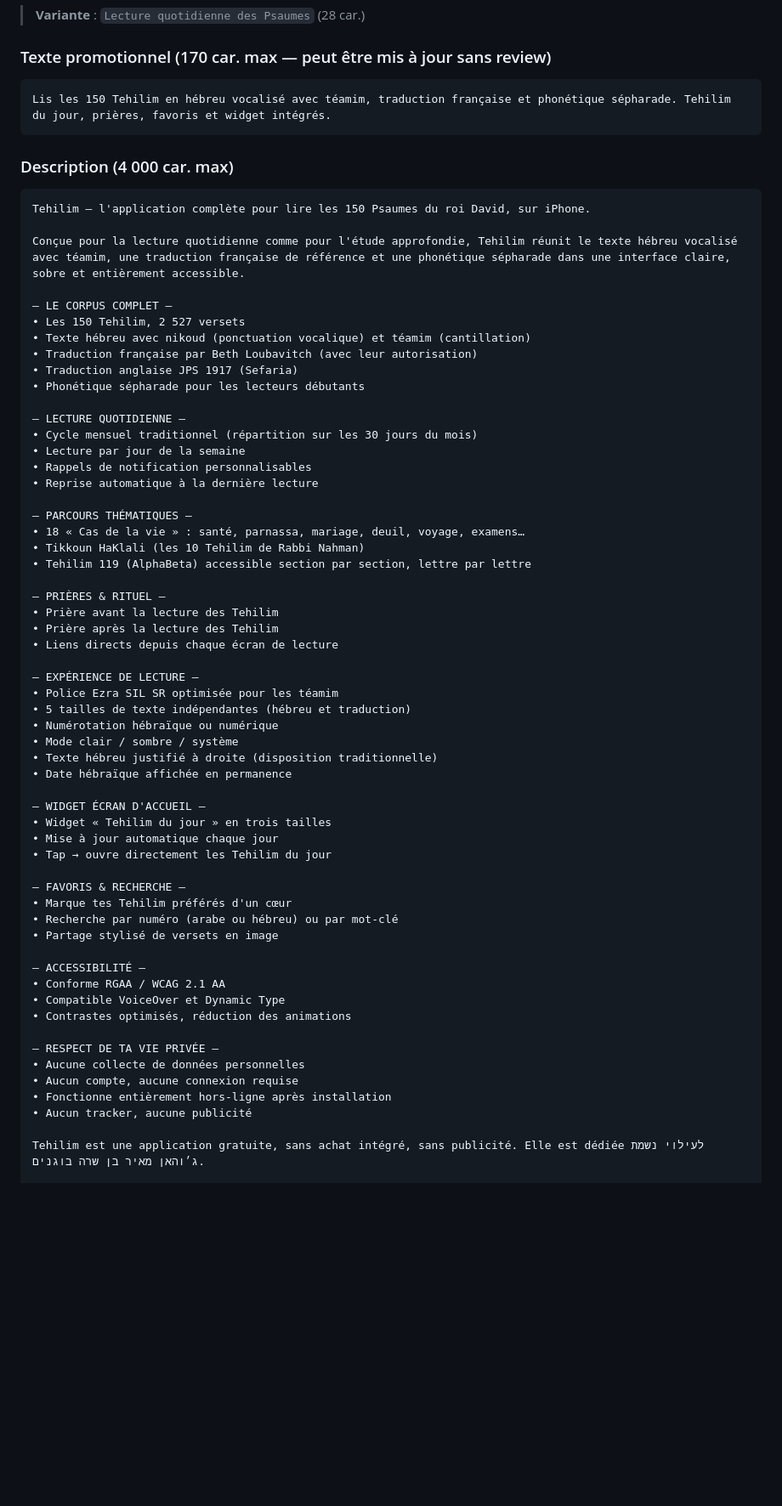
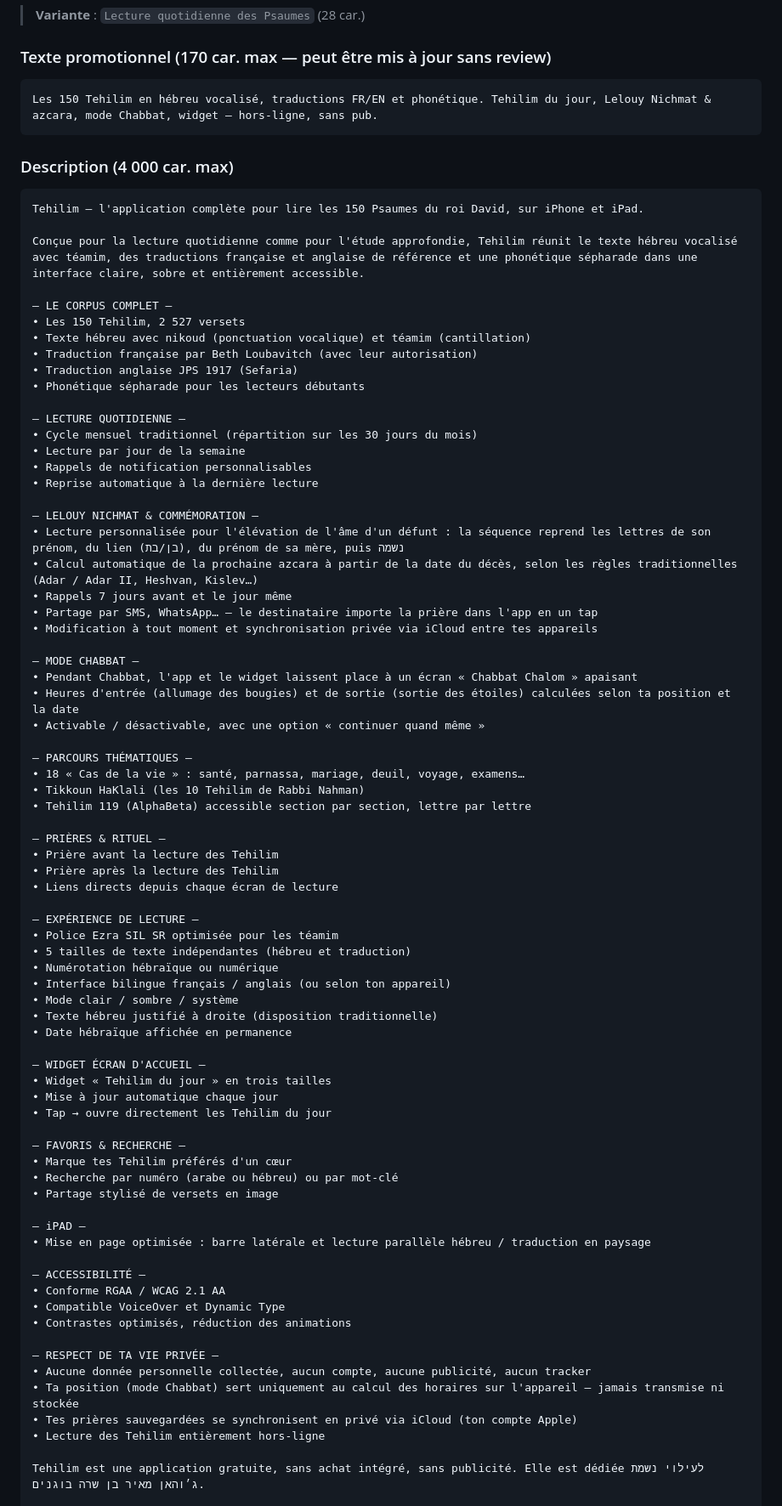
Before and after one commit to Dadoou5/tehilim-ios, a Markdown page: AppStoreListing.md, the part around one of its changes. Shown at 85% size. GitHub-like rendering; blank space fills up the shorter version.

````diff
--- a/AppStoreListing.md
+++ b/AppStoreListing.md
@@ -19,14 +19,14 @@ Psaumes en hébreu et français
 
 ### Texte promotionnel (170 car. max — peut être mis à jour sans review)
 ```
-Lis les 150 Tehilim en hébreu vocalisé avec téamim, traduction française et phonétique sépharade. Tehilim du jour, prières, favoris et widget intégrés.
+Les 150 Tehilim en hébreu vocalisé, traductions FR/EN et phonétique. Tehilim du jour, Lelouy Nichmat & azcara, mode Chabbat, widget — hors-ligne, sans pub.
 ```
 
 ### Description (4 000 car. max)
 ```
-Tehilim — l'application complète pour lire les 150 Psaumes du roi David, sur iPhone.
+Tehilim — l'application complète pour lire les 150 Psaumes du roi David, sur iPhone et iPad.
 
-Conçue pour la lecture quotidienne comme pour l'étude approfondie, Tehilim réunit le texte hébreu vocalisé avec téamim, une traduction française de référence et une phonétique sépharade dans une interface claire, sobre et entièrement accessible.
+Conçue pour la lecture quotidienne comme pour l'étude approfondie, Tehilim réunit le texte hébreu vocalisé avec téamim, des traductions française et anglaise de référence et une phonétique sépharade dans une interface claire, sobre et entièrement accessible.
 
 — LE CORPUS COMPLET —
 • Les 150 Tehilim, 2 527 versets
@@ -40,6 +40,18 @@ Conçue pour la lecture quotidienne comme pour l'étude approfondie, Tehilim ré
 • Lecture par jour de la semaine
 • Rappels de notification personnalisables
 • Reprise automatique à la dernière lecture
+
+— LELOUY NICHMAT & COMMÉMORATION —
+• Lecture personnalisée pour l'élévation de l'âme d'un défunt : la séquence reprend les lettres de son prénom, du lien (בן/בת), du prénom de sa mère, puis נשמה
+• Calcul automatique de la prochaine azcara à partir de la date du décès, selon les règles traditionnelles (Adar / Adar II, Heshvan, Kislev…)
+• Rappels 7 jours avant et le jour même
+• Partage par SMS, WhatsApp… — le destinataire importe la prière dans l'app en un tap
+• Modification à tout moment et synchronisation privée via iCloud entre tes appareils
+
+— MODE CHABBAT —
+• Pendant Chabbat, l'app et le widget laissent place à un écran « Chabbat Chalom » apaisant
+• Heures d'entrée (allumage des bougies) et de sortie (sortie des étoiles) calculées selon ta position et la date
+• Activable / désactivable, avec une option « continuer quand même »
 
 — PARCOURS THÉMATIQUES —
 • 18 « Cas de la vie » : santé, parnassa, mariage, deuil, voyage, examens…
@@ -55,6 +67,7 @@ Conçue pour la lecture quotidienne comme pour l'étude approfondie, Tehilim ré
 • Police Ezra SIL SR optimisée pour les téamim
 • 5 tailles de texte indépendantes (hébreu et traduction)
 • Numérotation hébraïque ou numérique
+• Interface bilingue français / anglais (ou selon ton appareil)
 • Mode clair / sombre / système
 • Texte hébreu justifié à droite (disposition traditionnelle)
 • Date hébraïque affichée en permanence
@@ -69,16 +82,19 @@ Conçue pour la lecture quotidienne comme pour l'étude approfondie, Tehilim ré
 • Recherche par numéro (arabe ou hébreu) ou par mot-clé
 • Partage stylisé de versets en image
 
+— iPAD —
+• Mise en page optimisée : barre latérale et lecture parallèle hébreu / traduction en paysage
+
 — ACCESSIBILITÉ —
 • Conforme RGAA / WCAG 2.1 AA
 • Compatible VoiceOver et Dynamic Type
 • Contrastes optimisés, réduction des animations
 
 — RESPECT DE TA VIE PRIVÉE —
-• Aucune collecte de données personnelles
-• Aucun compte, aucune connexion requise
-• Fonctionne entièrement hors-ligne après installation
-• Aucun tracker, aucune publicité
+• Aucune donnée personnelle collectée, aucun compte, aucune publicité, aucun tracker
+• Ta position (mode Chabbat) sert uniquement au calcul des horaires sur l'appareil — jamais transmise ni stockée
+• Tes prières sauvegardées se synchronisent en privé via iCloud (ton compte Apple)
+• Lecture des Tehilim entièrement hors-ligne
 
 Tehilim est une application gratuite, sans achat intégré, sans publicité. Elle est dédiée לעילוי נשמת ג׳והאן מאיר בן שרה בוגנים.
 
````
Also changed, not shown: other parts of AppStoreListing.md (+26 -10 lines).
